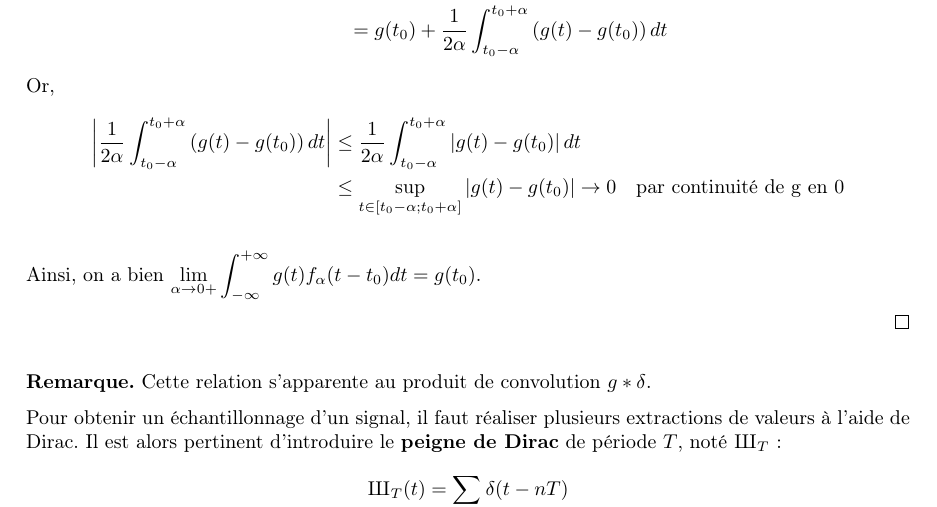
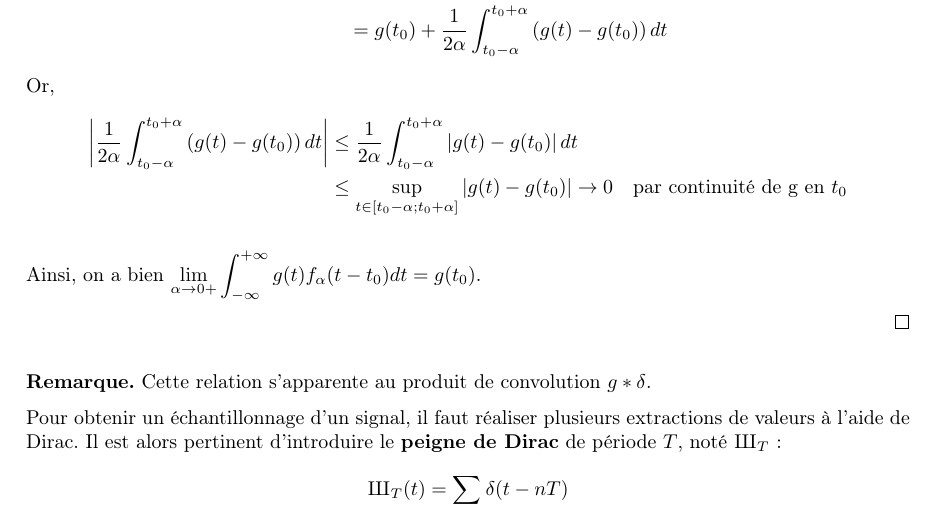
Before and after one commit to TomSaw31/TER-Transformation-de-Fourier-discrete, a LaTeX document (rappport/main.tex, which reads rappport/chapitres/chapitre2.tex): part of page 5 of 6, cut so that both start at the same text. Compiled offline with pdfLaTeX.

Commit message:
correction preuve dirac en t0

```diff
--- a/rappport/chapitres/chapitre2.tex
+++ b/rappport/chapitres/chapitre2.tex
@@ -141,7 +141,7 @@ L'intérêt, pour le traitement du signal, de la distribution de Dirac est sa ca
     Or,
     \begin{align*}
         \left| \frac{1}{2 \alpha} \int_{t_0 - \alpha}^{t_0 + \alpha} \left( g(t) - g(t_0) \right) dt \right| &\leq \frac{1}{2 \alpha} \int_{t_0 - \alpha}^{t_0 + \alpha} \left| g(t) - g(t_0) \right| dt \\
-        &\leq \sup_{t \in \left[ t_0 - \alpha ; t_0 + \alpha \right]} \left| g(t) - g(t_0) \right| \to 0 \quad \text{par continuité de g en 0}
+        &\leq \sup_{t \in \left[ t_0 - \alpha ; t_0 + \alpha \right]} \left| g(t) - g(t_0) \right| \to 0 \quad \text{par continuité de g en $t_0$}
     \end{align*}
 
     Ainsi, on a bien $\lim_{\alpha \to 0+} \int_{-\infty}^{+\infty} g(t) f_{\alpha}(t - t_0) dt = g(t_0)$.
```
Also changed, not shown: rappport/main.pdf, 3 other files.
